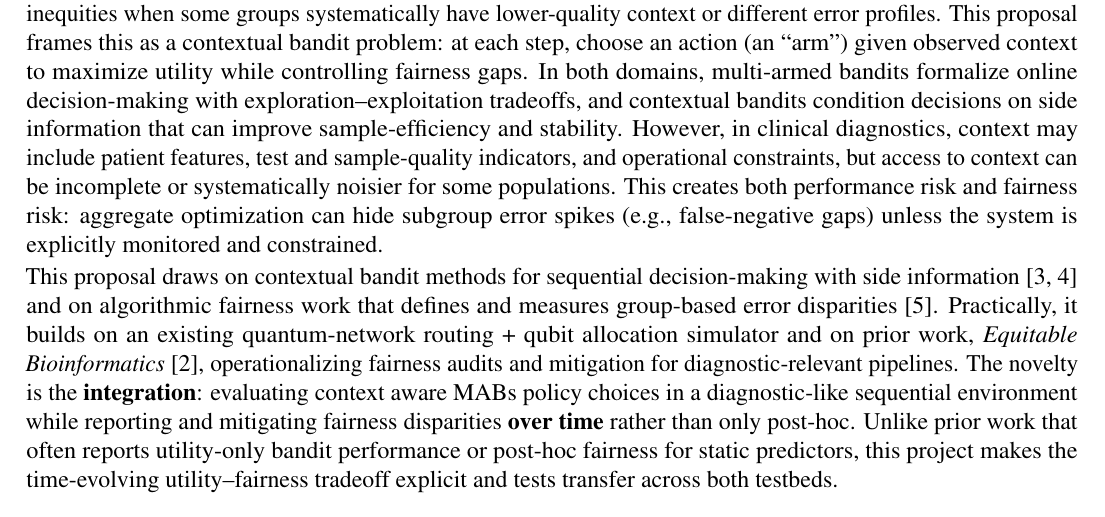
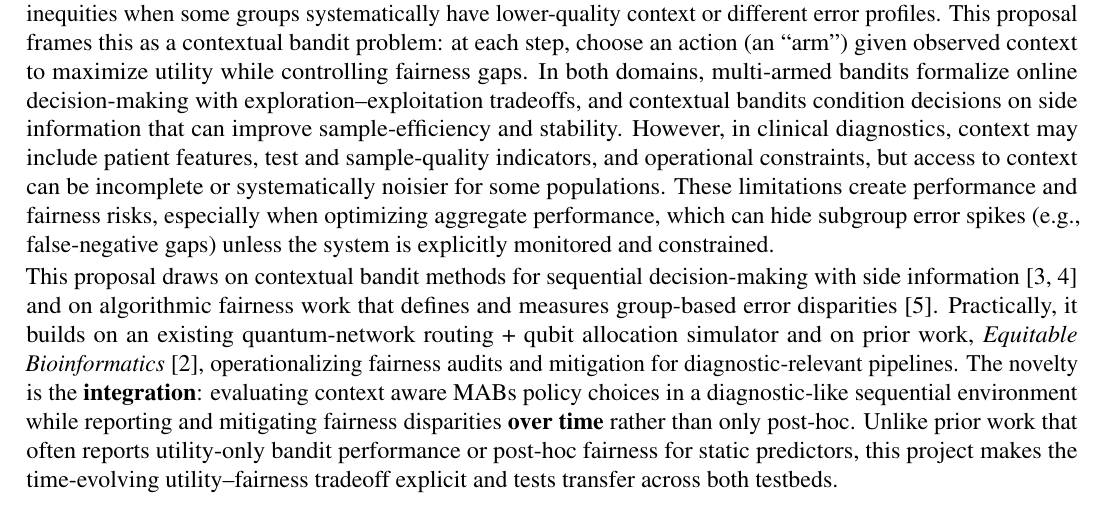
Before and after one commit to pzg8794/DSCI601-Project_Proposal, a LaTeX document (main.tex): part of page 1 of 2, cut so that both start at the same text. Compiled offline with pdfLaTeX.

Commit message:
Background: rephrase performance/fairness risk sentence
- main.tex: 'These limitations create performance and fairness risks' wording

- PROJECT_TODO.md: record decision

- main.pdf: rebuild

```diff
--- a/main.tex
+++ b/main.tex
@@ -57,7 +57,7 @@ and iii) a transfer study demonstrating the same policy stack in a quantum-netwo
 
 
 \paragraph{Background:} \hspace{-5mm}
-Many real-world workflows in both clinical diagnostics and quantum networking require sequential choices under uncertainty, resource constraints, and distribution shift. These settings can amplify inequities when some groups systematically have lower-quality context or different error profiles. This proposal frames this as a contextual bandit problem: at each step, choose an action (an ``arm'') given observed context to maximize utility while controlling fairness gaps. In both domains, multi-armed bandits formalize online decision-making with exploration--exploitation tradeoffs, and contextual bandits condition decisions on side information that can improve sample-efficiency and stability. However, in clinical diagnostics, context may include patient features, test and sample-quality indicators, and operational constraints, but access to context can be incomplete or systematically noisier for some populations. This creates both performance risk and fairness risk: aggregate optimization can hide subgroup error spikes (e.g., false-negative gaps) unless the system is explicitly monitored and constrained.
+Many real-world workflows in both clinical diagnostics and quantum networking require sequential choices under uncertainty, resource constraints, and distribution shift. These settings can amplify inequities when some groups systematically have lower-quality context or different error profiles. This proposal frames this as a contextual bandit problem: at each step, choose an action (an ``arm'') given observed context to maximize utility while controlling fairness gaps. In both domains, multi-armed bandits formalize online decision-making with exploration--exploitation tradeoffs, and contextual bandits condition decisions on side information that can improve sample-efficiency and stability. However, in clinical diagnostics, context may include patient features, test and sample-quality indicators, and operational constraints, but access to context can be incomplete or systematically noisier for some populations. These limitations create performance and fairness risks, especially when optimizing aggregate performance, which can hide subgroup error spikes (e.g., false-negative gaps) unless the system is explicitly monitored and constrained.
 
 This proposal draws on contextual bandit methods for sequential decision-making with side information \cite{li2010contextual,abbasi2011linear} and on algorithmic fairness work that defines and measures group-based error disparities \cite{hardt2016equality}. Practically, it builds on an existing quantum-network routing + qubit allocation simulator and on prior work, {\it Equitable Bioinformatics} \cite{iste780_equitas}, operationalizing fairness audits and mitigation for diagnostic-relevant pipelines. The novelty is the {\bf integration}: evaluating context aware MABs policy choices in a diagnostic-like sequential environment while reporting and mitigating fairness disparities {\bf over time} rather than only post-hoc.
 Unlike prior work that often reports utility-only bandit performance or post-hoc fairness for static predictors, this project makes the time-evolving utility--fairness tradeoff explicit and tests transfer across both testbeds.
```
Also changed, not shown: PROJECT_TODO.md (+1 -0 lines), main.pdf.
